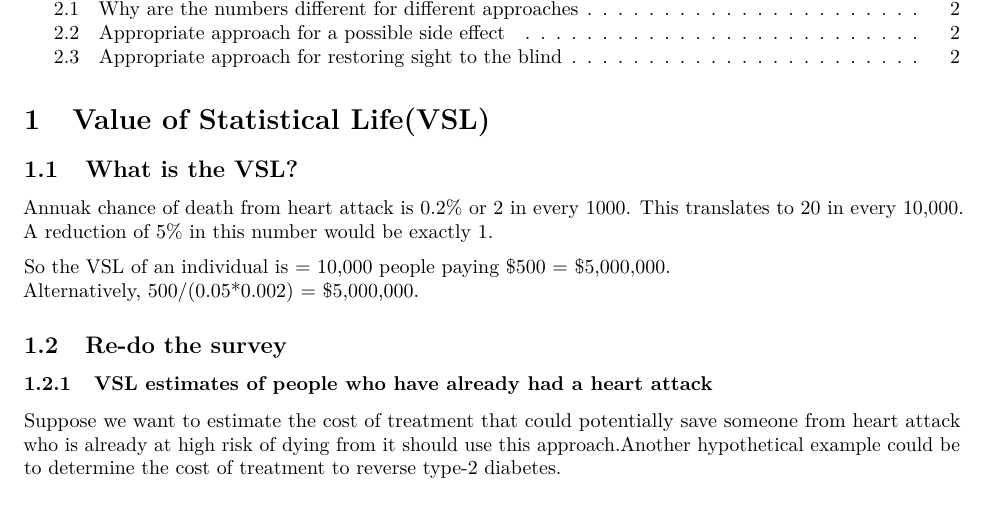
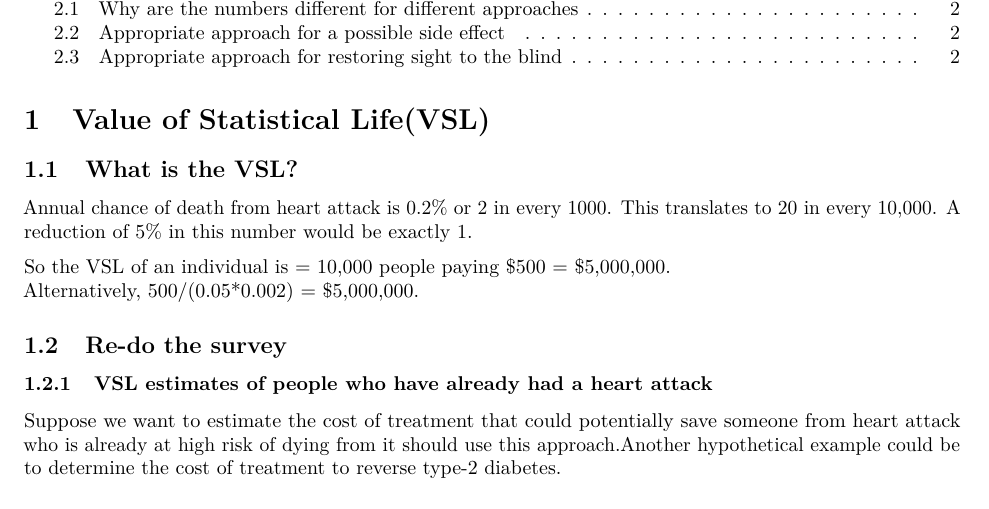
Before and after one commit to amannars/health_economics, an R Markdown document (amannars_ps4.Rmd): part of page 1 of 2, cut so that both start at the same text. Rendered offline with R 4.5, knitr and Pandoc, then LaTeX, with nearby package versions.

Commit message:
ps4 1 and 2 updated

```diff
--- a/amannars_ps4.Rmd
+++ b/amannars_ps4.Rmd
@@ -27,7 +27,7 @@ library(knitr)
 
 ## What is the VSL?
 
-Annuak chance of death from heart attack is 0.2% or 2 in every 1000. This translates to 20 in every 10,000. A reduction of 5% in this number would be exactly 1.
+Annual chance of death from heart attack is 0.2% or 2 in every 1000. This translates to 20 in every 10,000. A reduction of 5% in this number would be exactly 1.
 
 So the VSL of an individual is = 10,000 people paying \$500 = \$5,000,000.
 Alternatively, 500/(0.05*0.002) = \$5,000,000.
```
